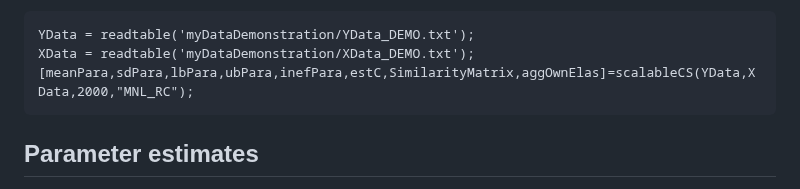
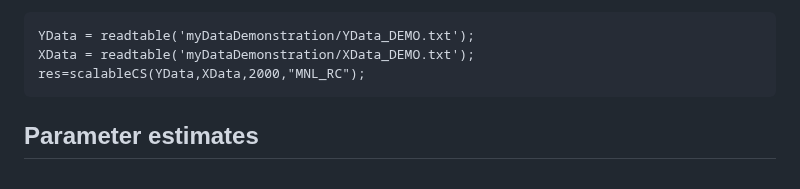
Before and after one commit to shimizu-mcmc/scalable_cs_vignette, a Markdown page: README.md, the part around the change. Rendered like a GitHub page.

````diff
--- a/README.md
+++ b/README.md
@@ -134,7 +134,7 @@ Unit | Time | Alternative | price | display | feature
 ```
 YData = readtable('myDataDemonstration/YData_DEMO.txt');
 XData = readtable('myDataDemonstration/XData_DEMO.txt');
-[meanPara,sdPara,lbPara,ubPara,inefPara,estC,SimilarityMatrix,aggOwnElas]=scalableCS(YData,XData,2000,"MNL_RC");
+res=scalableCS(YData,XData,2000,"MNL_RC");
 ```
 
 ## Parameter estimates
````
